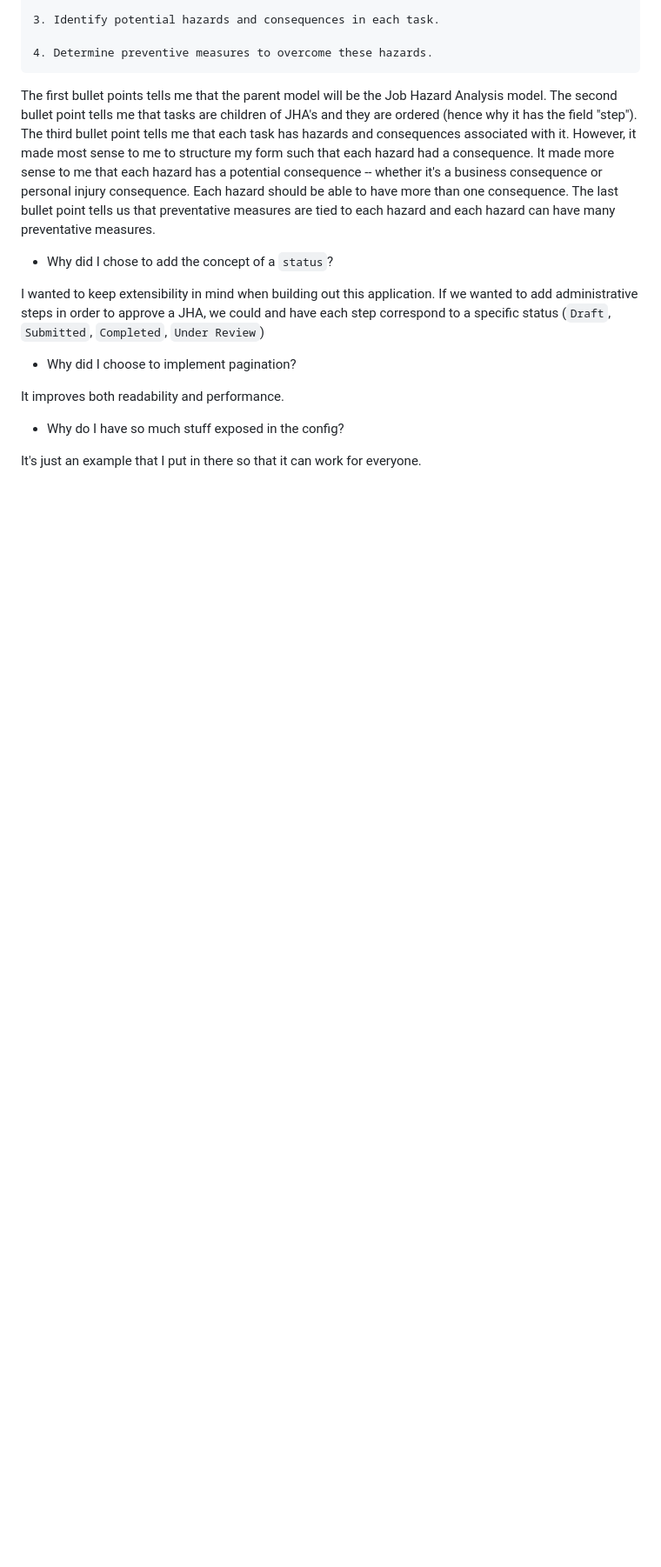
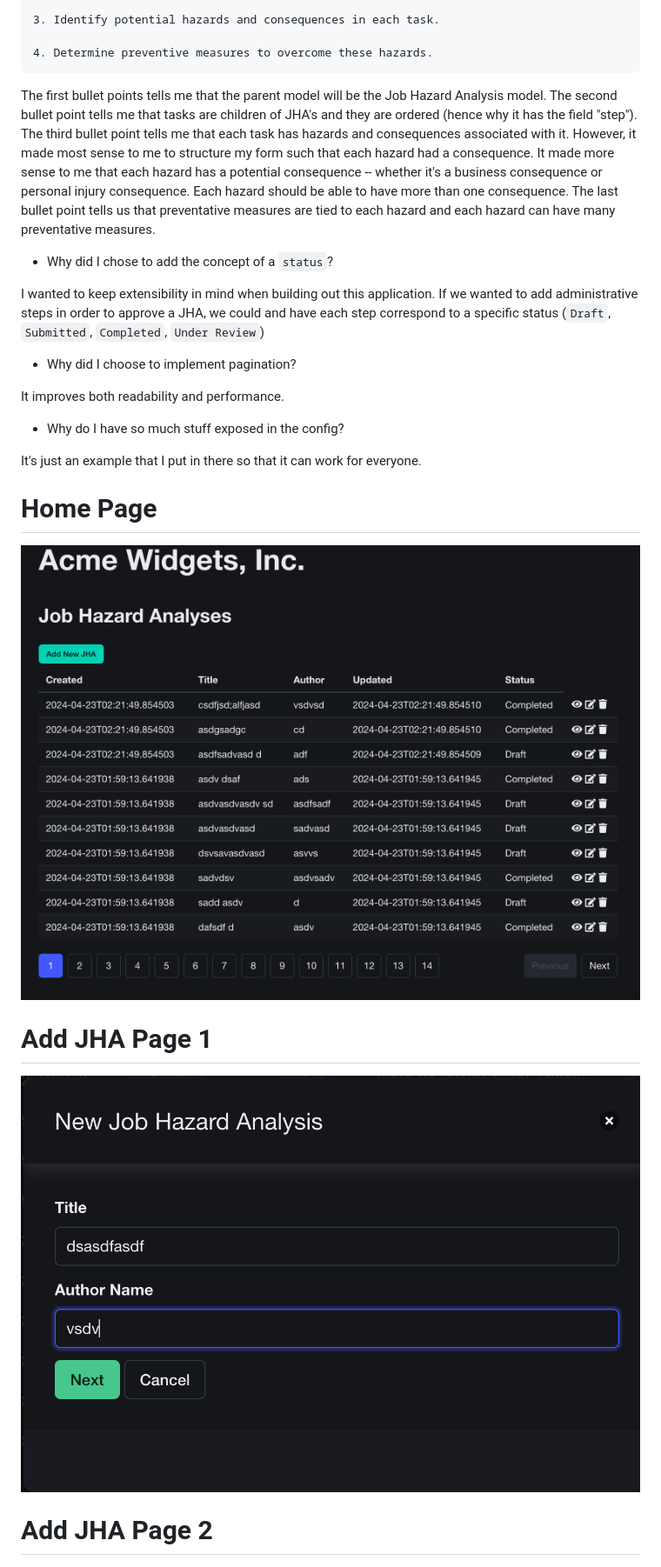
Before and after one commit to RumitAP/innovative, a Markdown page: README.md, the part around the change printed below. Shown: that part at 87% size. Drawn GitHub-style; pictures changed too: image-1.png, image-2.png (added); blank space fills up the shorter version.

```diff
--- a/README.md
+++ b/README.md
@@ -57,5 +57,14 @@ It improves both readability and performance.
 It's just an example that I put in there so that it can work for everyone.
 
 
+# Home Page
+
+![alt text](image-1.png)
+
+# Add JHA Page 1
+
+![alt text](image-2.png)
+
+# Add JHA Page 2
 ![alt text](image.png)
 
```
Also changed, not shown: other parts of README.md (+15 -1 lines), image-3.png (added), image-4.png (added).
